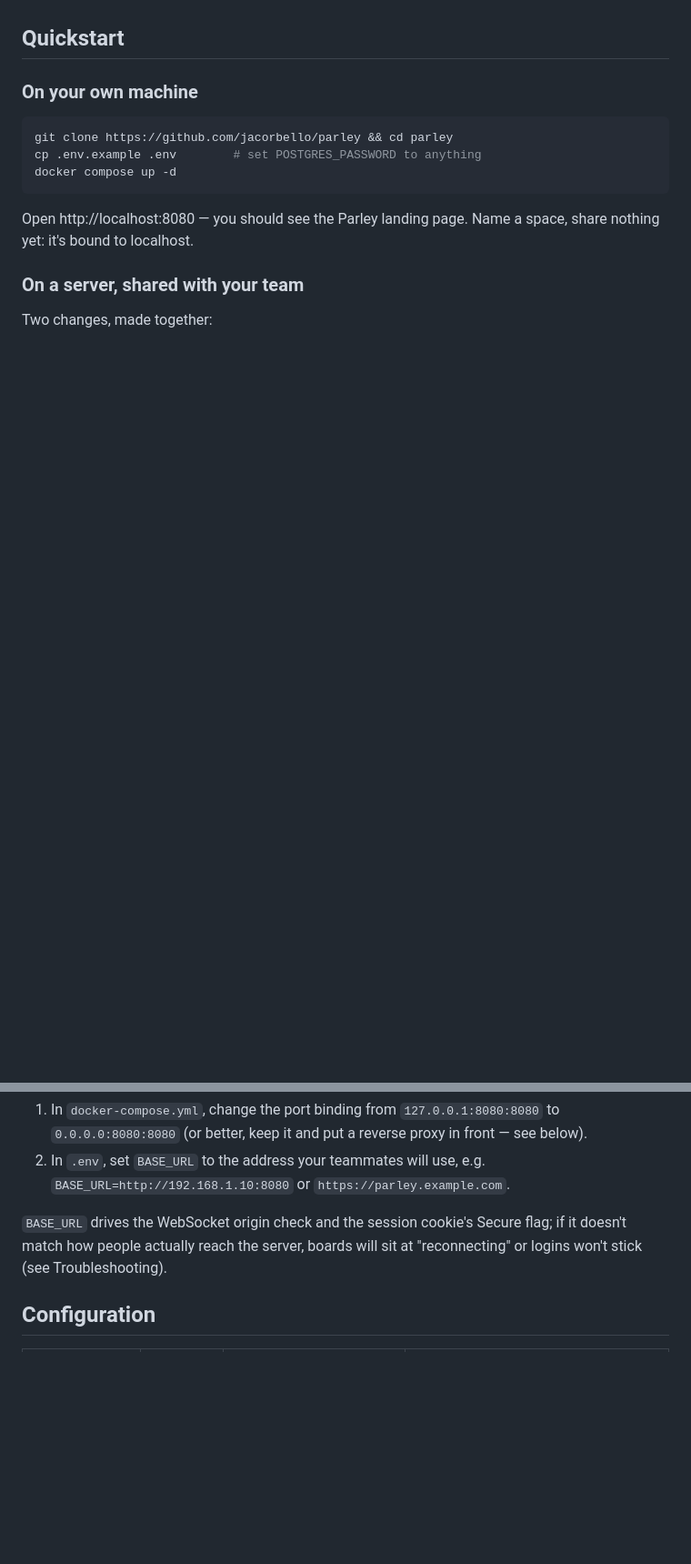
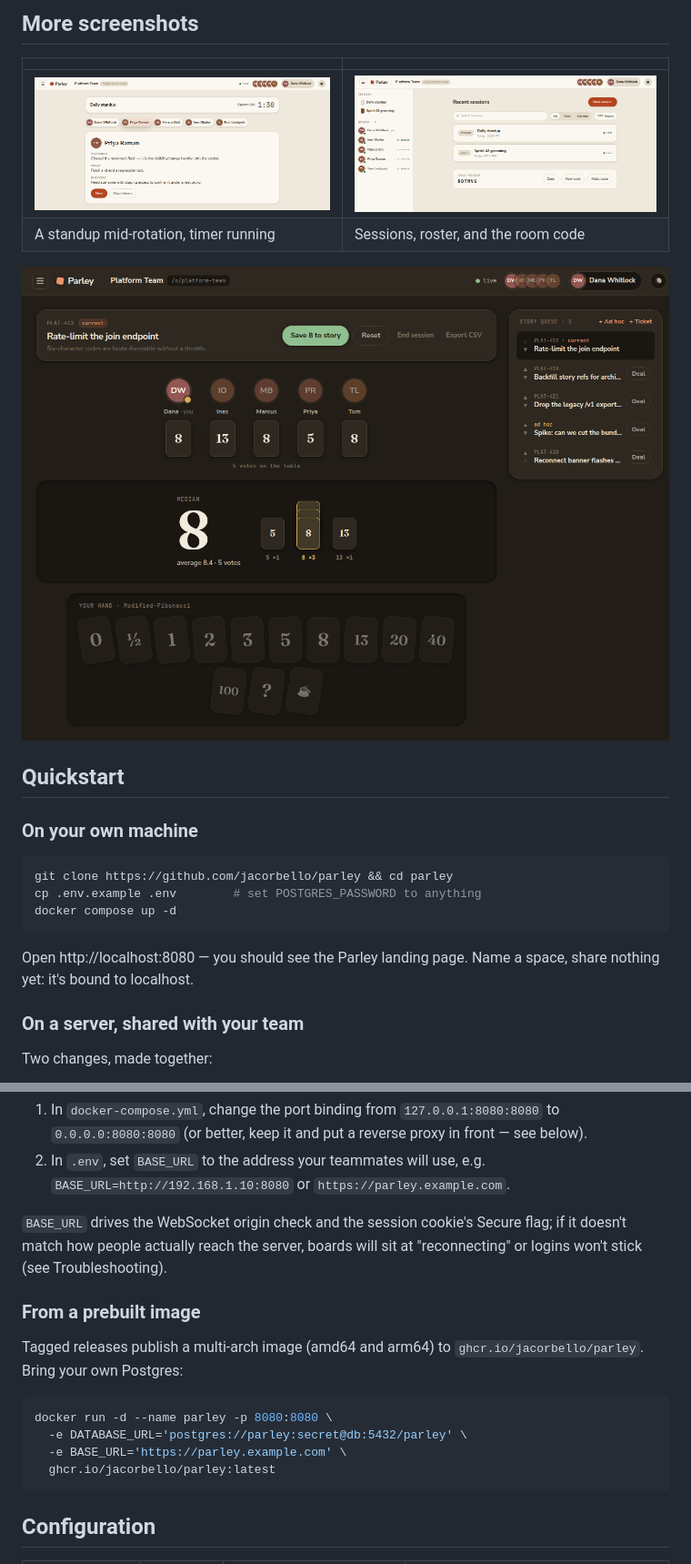
Before and after one commit to Lets-Parley/Parley, a Markdown page: README.md, 2 parts joined by grey strips. Shown at 91% size. GitHub-like rendering; pictures changed too: docs/screenshot-poker-dark.png (added), docs/screenshot-space.png (added), docs/screenshot-standup.png (added); blank space fills up the shorter version.

````diff
--- a/README.md
+++ b/README.md
@@ -20,3 +97,11 @@ open source, no accounts, no fuss.
+## More screenshots
+
+| | |
+|---|---|
+| ![Standup in progress](docs/screenshot-standup.png) | ![The space page](docs/screenshot-space.png) |
+| A standup mid-rotation, timer running | Sessions, roster, and the room code |
+
+![The same round in dark mode](docs/screenshot-poker-dark.png)
 
 ## Quickstart
 
@@ -44,6 +129,18 @@ Two changes, made together:
 `BASE_URL` drives the WebSocket origin check and the session cookie's Secure
 flag; if it doesn't match how people actually reach the server, boards will
 sit at "reconnecting" or logins won't stick (see Troubleshooting).
+
+### From a prebuilt image
+
+Tagged releases publish a multi-arch image (amd64 and arm64) to
+`ghcr.io/jacorbello/parley`. Bring your own Postgres:
+
+```sh
+docker run -d --name parley -p 8080:8080 \
+  -e DATABASE_URL='postgres://parley:secret@db:5432/parley' \
+  -e BASE_URL='https://parley.example.com' \
+  ghcr.io/jacorbello/parley:latest
+```
 
 ## Configuration
 
````
Also changed, not shown: other parts of README.md (+156 -38 lines), docs/screenshot-poker.png (added), docs/screenshot-reveal.png (deleted).
